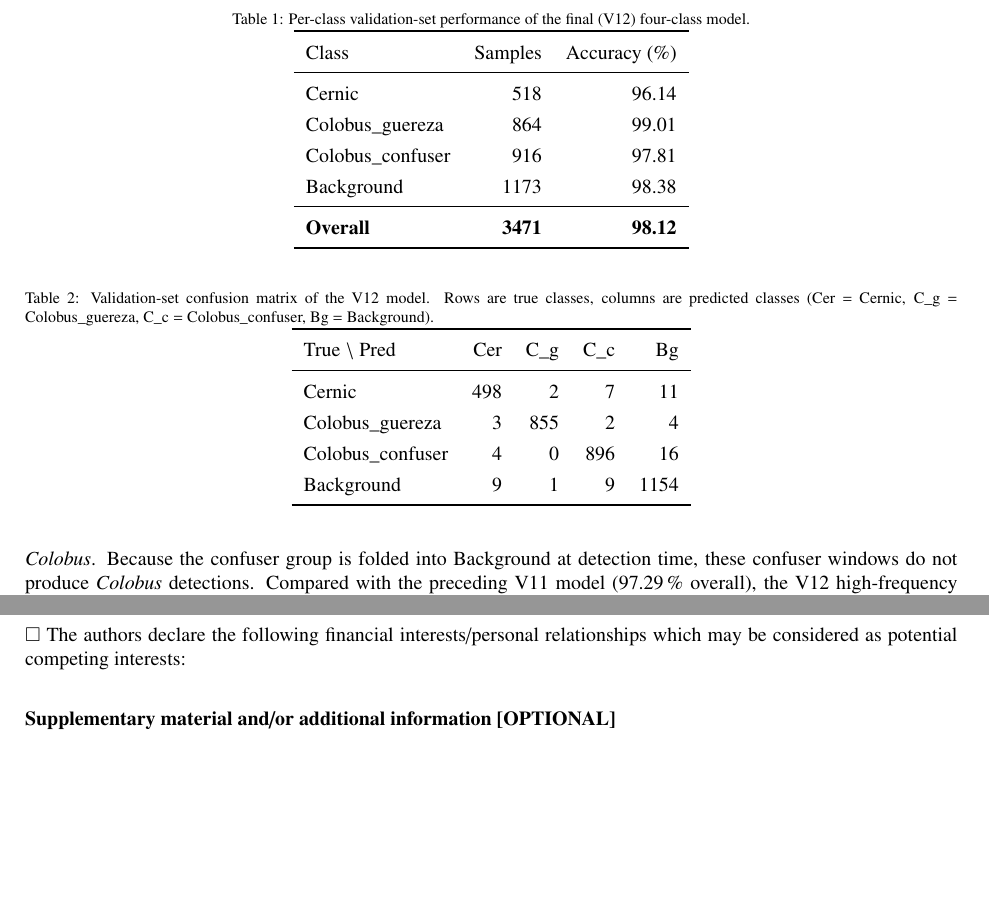
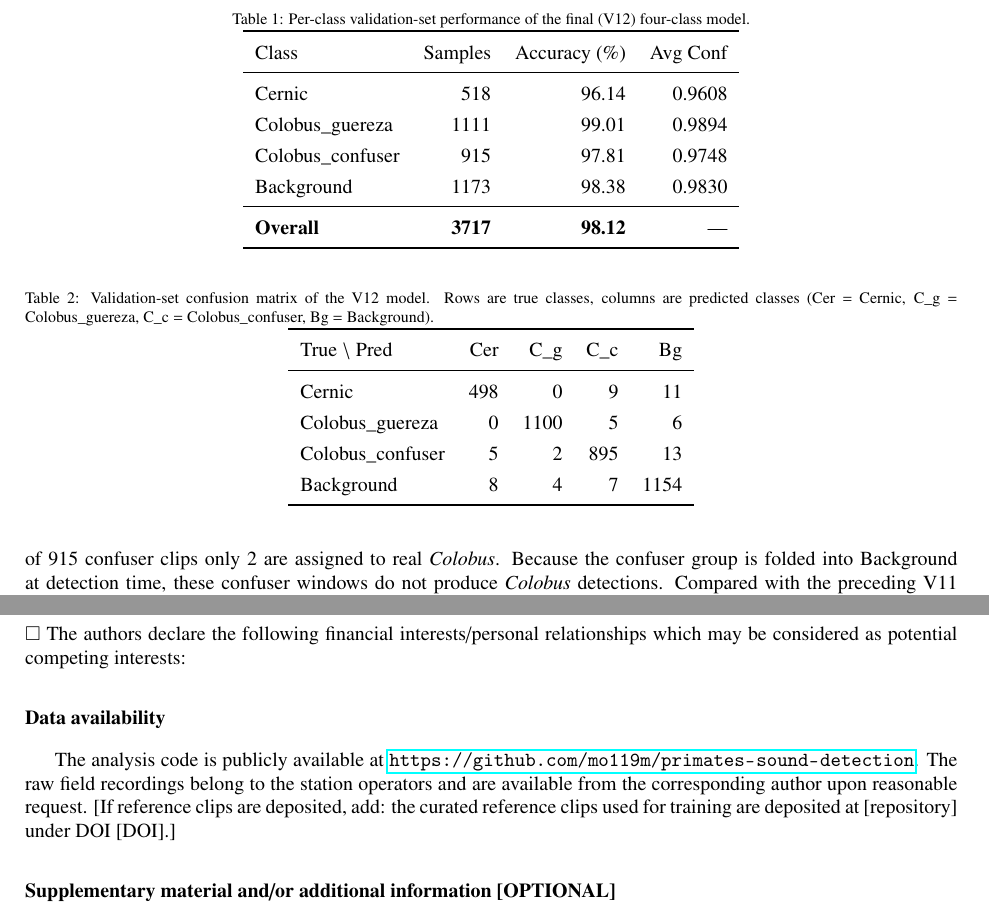
Before and after one commit to Mo119m/primates-sound-detection, a LaTeX paper (paper/methodsx_manuscript.tex): two parts of pages 7 and 9 of 10, joined at a grey line, cut so that both start at the same text, the shorter picture padded with empty space. Compiled offline with pdfLaTeX.

Commit message:
Fix Tables 1 & 2 with exact V12 confusion matrix from training output
- Table 1: correct Colobus_guereza samples 864→1111, total 3471→3717,
  add Avg Conf column with per-class confidence scores
- Table 2: replace estimated confusion matrix with exact values
  (notably: cross-species Cernic↔Colobus confusion is exactly zero)
- Remove TODO comment about verifying confusion matrix
- Update commentary paragraph to reflect exact values
- Fill graphical abstract section (submitted as separate PDF)
- Add mandatory Data Availability section
- Verify all MethodsX template sections are present

https://claude.ai/code/session_01GRhKW3iKJjm2wYYeUd56Hq

```diff
--- a/paper/methodsx_manuscript.tex
+++ b/paper/methodsx_manuscript.tex
@@ -505,25 +505,22 @@ Table~\ref{tab:confusion} gives the full confusion matrix.
 \caption{Per-class validation-set performance of the final (V12) four-class
 model.}
 \label{tab:val}
-\begin{tabular}{lrr}
+\begin{tabular}{lrrr}
 \toprule
-Class & Samples & Accuracy (\%) \\
+Class & Samples & Accuracy (\%) & Avg Conf \\
 \midrule
-Cernic            & 518  & 96.14 \\
-Colobus\_guereza  & 864  & 99.01 \\
-Colobus\_confuser & 916  & 97.81 \\
-Background        & 1173 & 98.38 \\
+Cernic            & 518  & 96.14 & 0.9608 \\
+Colobus\_guereza  & 1111 & 99.01 & 0.9894 \\
+Colobus\_confuser & 915  & 97.81 & 0.9748 \\
+Background        & 1173 & 98.38 & 0.9830 \\
 \midrule
-\textbf{Overall}  & \textbf{3471} & \textbf{98.12} \\
+\textbf{Overall}  & \textbf{3717} & \textbf{98.12} & --- \\
 \bottomrule
 \end{tabular}
 \end{table}
 
 \begin{table}[h]
 \centering
-%% TODO: verify exact confusion-matrix cells from V12 training output;
-%% diagonal values below are derived from the reported per-class accuracies,
-%% off-diagonal distribution is estimated from the V11 pattern.
 \caption{Validation-set confusion matrix of the V12 model. Rows are true
 classes, columns are predicted classes (Cer = Cernic, C\_g =
 Colobus\_guereza, C\_c = Colobus\_confuser, Bg = Background).}
@@ -532,10 +529,10 @@ Colobus\_guereza, C\_c = Colobus\_confuser, Bg = Background).}
 \toprule
 True $\backslash$ Pred & Cer & C\_g & C\_c & Bg \\
 \midrule
-Cernic            & 498 & 2   & 7   & 11   \\
-Colobus\_guereza  & 3   & 855 & 2   & 4    \\
-Colobus\_confuser & 4   & 0   & 896 & 16   \\
-Background        & 9   & 1   & 9   & 1154 \\
+Cernic            & 498 & 0   & 9   & 11   \\
+Colobus\_guereza  & 0   & 1100 & 5   & 6    \\
+Colobus\_confuser & 5   & 2   & 895 & 13   \\
+Background        & 8   & 4   & 7   & 1154 \\
 \bottomrule
 \end{tabular}
 \end{table}
@@ -550,4 +539,0 @@ the confuser, and of 916 confuser clips none are assigned to real
-\textit{Colobus}. Because the confuser group is folded into Background at
-detection time, these confuser windows do not produce \textit{Colobus}
-detections. Compared with the preceding V11 model (97.29\,\% overall), the
-V12 high-frequency nuisance augmentation raised Cernic recall from 93.8\,\% to
@@ -558,0 +546,4 @@ caused Cernic--confuser confusion.
+clips only 5 are assigned to the confuser, and of 915 confuser clips only 2
+are assigned to real \textit{Colobus}. Because the confuser group is folded
+into Background at detection time, these confuser windows do not produce
+\textit{Colobus} detections. Compared with the preceding V11 model
@@ -708,6 +705,16 @@ interests/personal relationships which may be considered as potential
 competing interests:
 
 %% =====================================================================
+\section*{Data availability}
+
+The analysis code is publicly available at
+\url{https://github.com/mo119m/primates-sound-detection}. The raw field
+recordings belong to the station operators and are available from the
+corresponding author upon reasonable request. [If reference clips are
+deposited, add: the curated reference clips used for training are deposited
+at {[repository]} under DOI {[DOI]}.]
+
+%% =====================================================================
 \section*{Supplementary material and/or additional information [OPTIONAL]}
 
 [Optional. List any supplementary files here, e.g.\ example reference clips,
```
Also changed, not shown: paper/methodsx_manuscript.tex (36 more changed lines).
